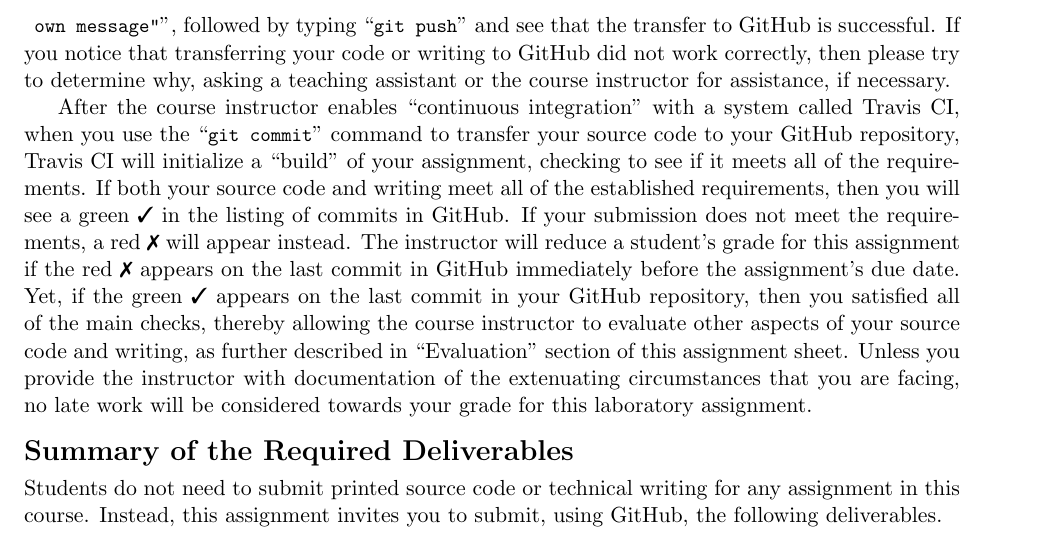
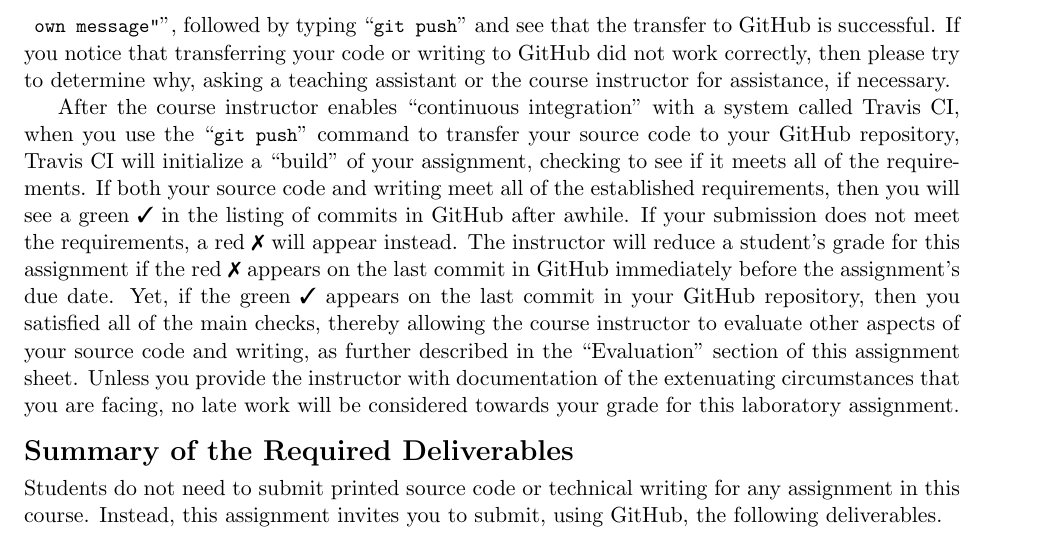
Before and after one commit to Allegheny-Computer-Science-111-F2017/cs111-F2017-lab-sheets, a LaTeX document (lab01/cs111F2017_lab01.tex): part of page 6 of 6, cut so that both start at the same text. Compiled offline with pdfLaTeX.

Commit message:
Fixed writing/command mistakes in the cs111F2017_lab01.

```diff
--- a/lab01/cs111F2017_lab01.tex
+++ b/lab01/cs111F2017_lab01.tex
@@ -349,14 +349,14 @@ transferring your code or writing to GitHub did not work correctly, then please
 assistant or the course instructor for assistance, if necessary.
 
 After the course instructor enables \step{continuous integration} with a system called Travis CI, when you use the
-\gitcommit{} command to transfer your source code to your GitHub repository, Travis CI will initialize a \step{build} of
+\gitpush{} command to transfer your source code to your GitHub repository, Travis CI will initialize a \step{build} of
 your assignment, checking to see if it meets all of the requirements. If both your source code and writing meet all of
-the established requirements, then you will see a green \checkmark{} in the listing of commits in GitHub. If your
-submission does not meet the requirements, a red \naughtmark{} will appear instead. The instructor will reduce a
+the established requirements, then you will see a green \checkmark{} in the listing of commits in GitHub after awhile.
+If your submission does not meet the requirements, a red \naughtmark{} will appear instead. The instructor will reduce a
 student's grade for this assignment if the red \naughtmark{} appears on the last commit in GitHub immediately before the
 assignment's due date. Yet, if the green \checkmark{} appears on the last commit in your GitHub repository, then you
 satisfied all of the main checks, thereby allowing the course instructor to evaluate other aspects of your source code
-and writing, as further described in \step{Evaluation} section of this assignment sheet. Unless you provide the
+and writing, as further described in the \step{Evaluation} section of this assignment sheet. Unless you provide the
 instructor with documentation of the extenuating circumstances that you are facing, no late work will be considered
 towards your grade for this laboratory assignment.
 
```
